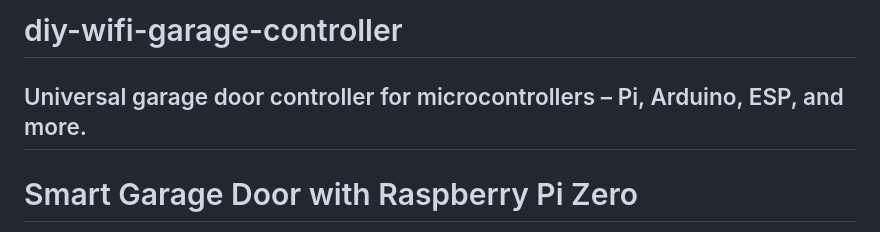
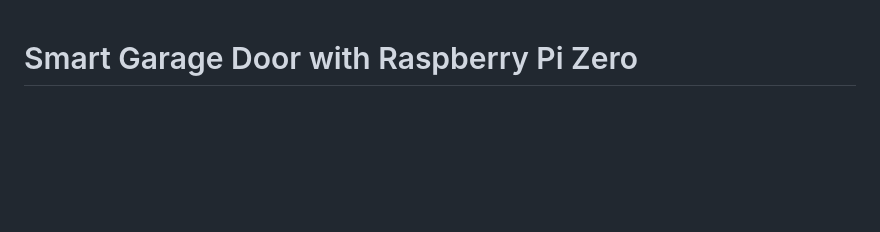
Before and after one commit to Vasilis414/diy-wifi-garage-controller, a Markdown page: README.md, the part around the change. Rendered like a GitHub page; blank space fills up the shorter version.

Commit message:
Simplify README by removing title and description

```diff
--- a/README.md
+++ b/README.md
@@ -1,7 +1,3 @@
-# diy-wifi-garage-controller
-Universal garage door controller for microcontrollers – Pi, Arduino, ESP, and more.
----
-
 # Smart Garage Door with Raspberry Pi Zero
 
 Turn your regular garage door into a smart garage door using a **microcontroller** like the Raspberry Pi Zero. This project allows you to control your garage remotely through a web interface or app.
```
